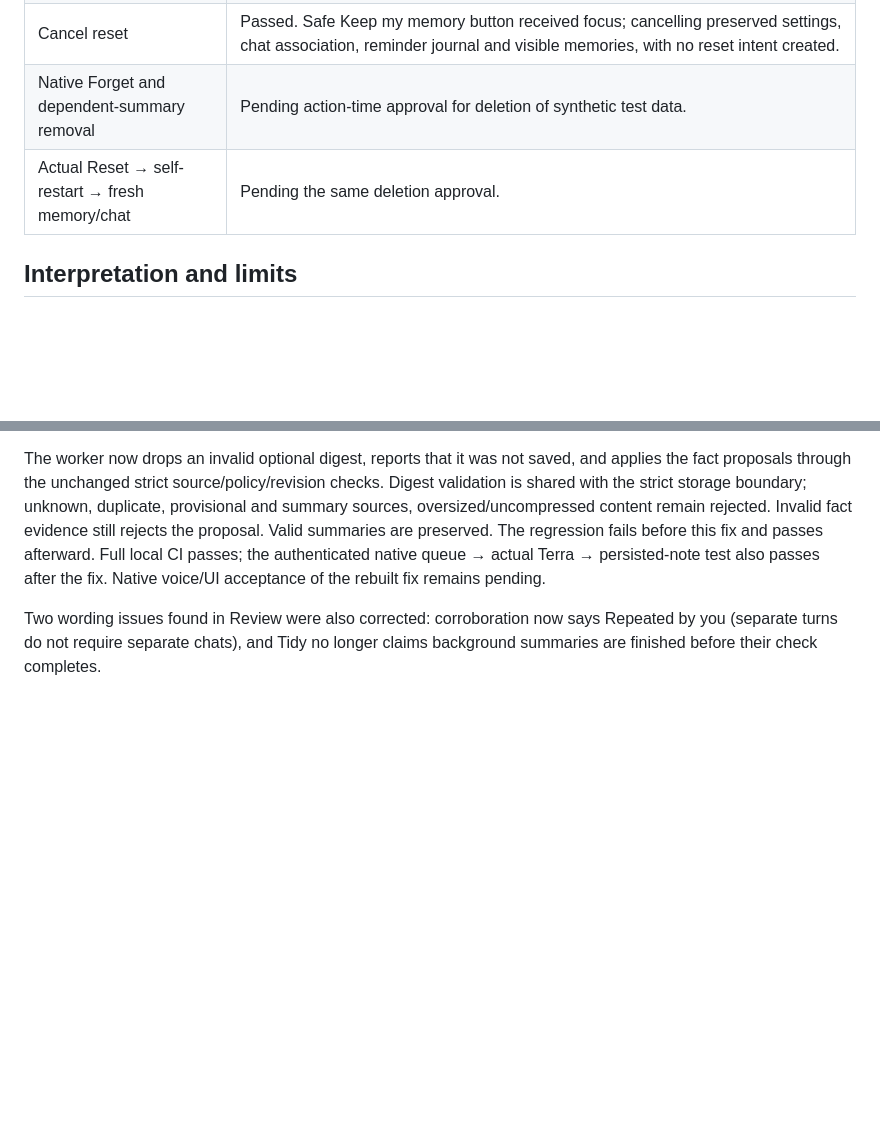
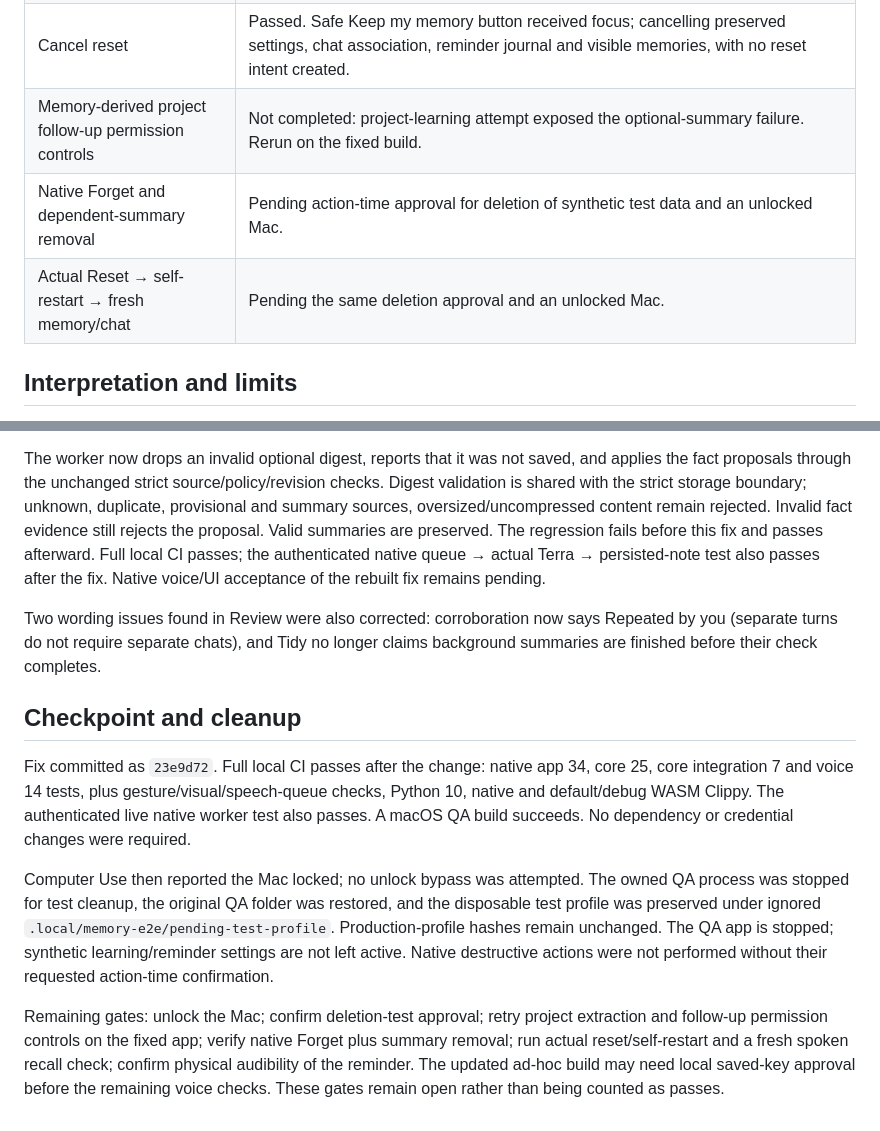
Before and after one commit to kabudu/notdot, a Markdown page: docs/validation/2026-10-27-memory-e2e.md, 2 parts joined by grey strips. GitHub-like rendering; blank space fills up the shorter version.

Commit message:
Record memory acceptance checkpoint and safe test cleanup

```diff
--- a/docs/validation/2026-10-27-memory-e2e.md
+++ b/docs/validation/2026-10-27-memory-e2e.md
@@ -25,8 +25,9 @@ Spoken fixtures were played through the laptop speaker into its real microphone.
 | Quiet hours | Passed. The due reminder remained undelivered while Settings was closed and current time lay within configured quiet hours. |
 | Due reminder after quiet hours | OS speech observed and completed; journal marked one delivery. Human audibility confirmation pending. |
 | Cancel reset | Passed. Safe Keep my memory button received focus; cancelling preserved settings, chat association, reminder journal and visible memories, with no reset intent created. |
-| Native Forget and dependent-summary removal | Pending action-time approval for deletion of synthetic test data. |
-| Actual Reset → self-restart → fresh memory/chat | Pending the same deletion approval. |
+| Memory-derived project follow-up permission controls | Not completed: project-learning attempt exposed the optional-summary failure. Rerun on the fixed build. |
+| Native Forget and dependent-summary removal | Pending action-time approval for deletion of synthetic test data and an unlocked Mac. |
+| Actual Reset → self-restart → fresh memory/chat | Pending the same deletion approval and an unlocked Mac. |
 
 ## Interpretation and limits
 
@@ -43,3 +44,11 @@ A later spoken birdhouse-project turn completed normally, but the learner report
 The worker now drops an invalid optional digest, reports that it was not saved, and applies the fact proposals through the unchanged strict source/policy/revision checks. Digest validation is shared with the strict storage boundary; unknown, duplicate, provisional and summary sources, oversized/uncompressed content remain rejected. Invalid fact evidence still rejects the proposal. Valid summaries are preserved. The regression fails before this fix and passes afterward. Full local CI passes; the authenticated native queue → actual Terra → persisted-note test also passes after the fix. Native voice/UI acceptance of the rebuilt fix remains pending.
 
 Two wording issues found in Review were also corrected: corroboration now says Repeated by you (separate turns do not require separate chats), and Tidy no longer claims background summaries are finished before their check completes.
+
+## Checkpoint and cleanup
+
+Fix committed as `23e9d72`. Full local CI passes after the change: native app 34, core 25, core integration 7 and voice 14 tests, plus gesture/visual/speech-queue checks, Python 10, native and default/debug WASM Clippy. The authenticated live native worker test also passes. A macOS QA build succeeds. No dependency or credential changes were required.
+
+Computer Use then reported the Mac locked; no unlock bypass was attempted. The owned QA process was stopped for test cleanup, the original QA folder was restored, and the disposable test profile was preserved under ignored `.local/memory-e2e/pending-test-profile`. Production-profile hashes remain unchanged. The QA app is stopped; synthetic learning/reminder settings are not left active. Native destructive actions were not performed without their requested action-time confirmation.
+
+Remaining gates: unlock the Mac; confirm deletion-test approval; retry project extraction and follow-up permission controls on the fixed app; verify native Forget plus summary removal; run actual reset/self-restart and a fresh spoken recall check; confirm physical audibility of the reminder. The updated ad-hoc build may need local saved-key approval before the remaining voice checks. These gates remain open rather than being counted as passes.
```
